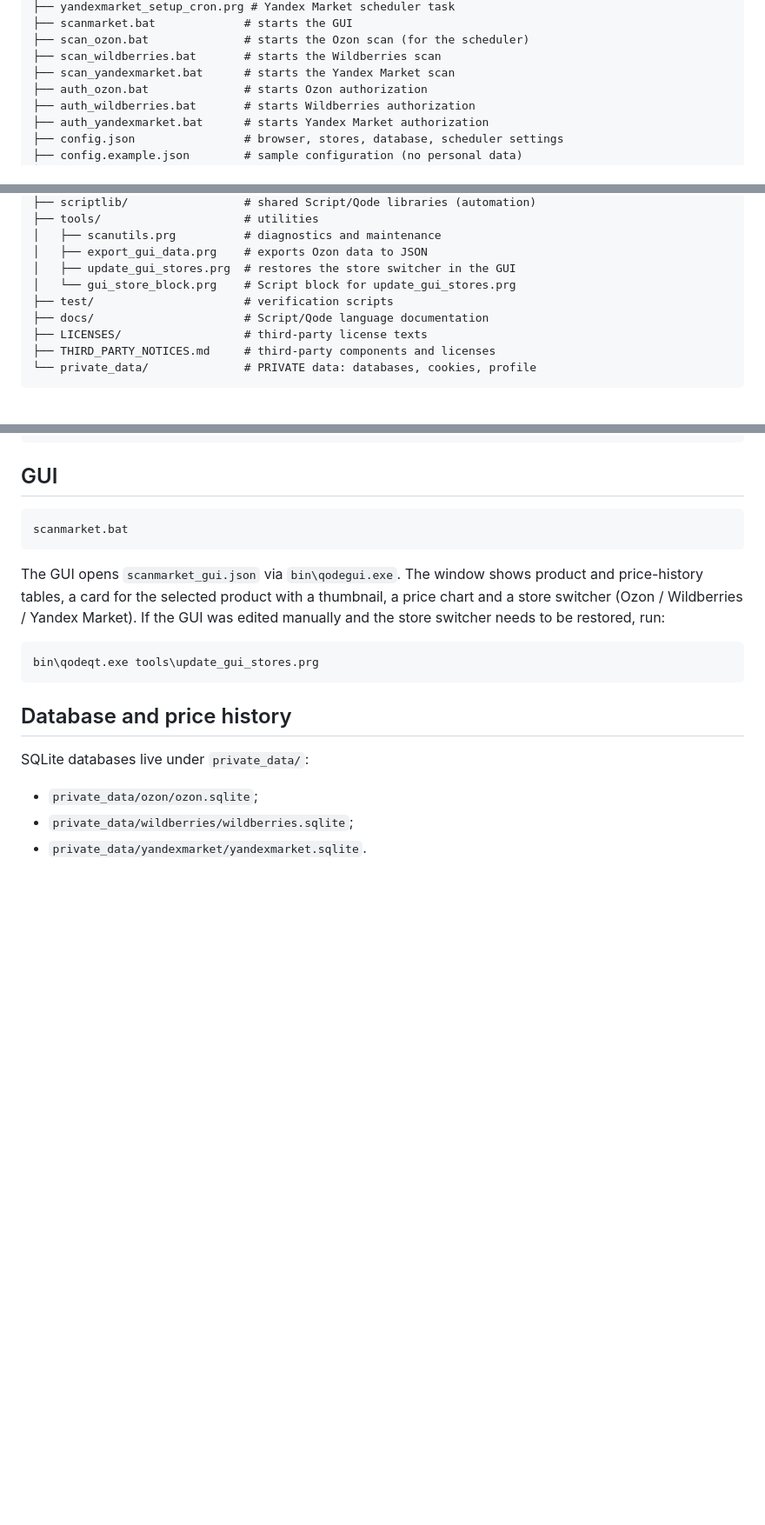
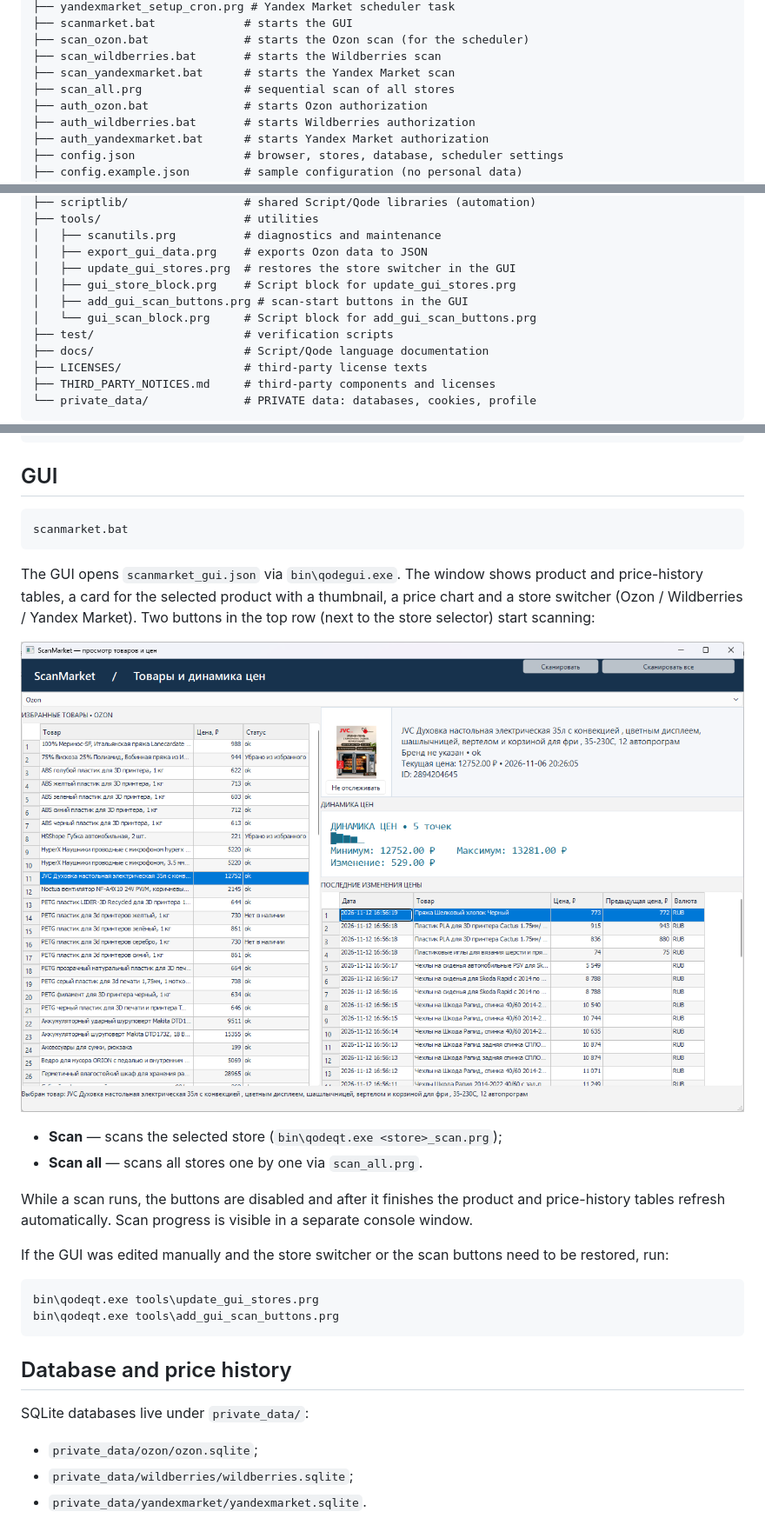
Before and after one commit to alexartrider/scanmarket, a Markdown page: README.en.md, 3 parts joined by grey strips. Shown at 87% size. Drawn GitHub-style; pictures changed too: images/mainScreen.png (added); blank space fills up the shorter version.

````diff
--- a/README.en.md
+++ b/README.en.md
@@ -97,6 +97,7 @@ components are listed in
 ├── scan_ozon.bat              # starts the Ozon scan (for the scheduler)
 ├── scan_wildberries.bat       # starts the Wildberries scan
 ├── scan_yandexmarket.bat      # starts the Yandex Market scan
+├── scan_all.prg               # sequential scan of all stores
 ├── auth_ozon.bat              # starts Ozon authorization
 ├── auth_wildberries.bat       # starts Wildberries authorization
 ├── auth_yandexmarket.bat      # starts Yandex Market authorization
@@ -117,7 +118,9 @@ components are listed in
 │   ├── scanutils.prg          # diagnostics and maintenance
 │   ├── export_gui_data.prg    # exports Ozon data to JSON
 │   ├── update_gui_stores.prg  # restores the store switcher in the GUI
-│   └── gui_store_block.prg    # Script block for update_gui_stores.prg
+│   ├── gui_store_block.prg    # Script block for update_gui_stores.prg
+│   ├── add_gui_scan_buttons.prg # scan-start buttons in the GUI
+│   └── gui_scan_block.prg     # Script block for add_gui_scan_buttons.prg
 ├── test/                      # verification scripts
 ├── docs/                      # Script/Qode language documentation
 ├── LICENSES/                  # third-party license texts
@@ -272,11 +275,23 @@ scanmarket.bat
 The GUI opens `scanmarket_gui.json` via `bin\qodegui.exe`. The window shows
 product and price-history tables, a card for the selected product with a
 thumbnail, a price chart and a store switcher (Ozon / Wildberries / Yandex
-Market). If the GUI was edited manually and the store switcher needs to be
-restored, run:
+Market). Two buttons in the top row (next to the store selector) start scanning:
+
+![ScanMarket interface screenshot](images/mainScreen.png)
+
+- **Scan** — scans the selected store (`bin\qodeqt.exe <store>_scan.prg`);
+- **Scan all** — scans all stores one by one via `scan_all.prg`.
+
+While a scan runs, the buttons are disabled and after it finishes the product
+and price-history tables refresh automatically. Scan progress is visible in a
+separate console window.
+
+If the GUI was edited manually and the store switcher or the scan buttons need
+to be restored, run:
 
 ```bat
 bin\qodeqt.exe tools\update_gui_stores.prg
+bin\qodeqt.exe tools\add_gui_scan_buttons.prg
 ```
 
 ## Database and price history
````
Also changed, not shown: README.md (+21 -3 lines), 4 other files.
